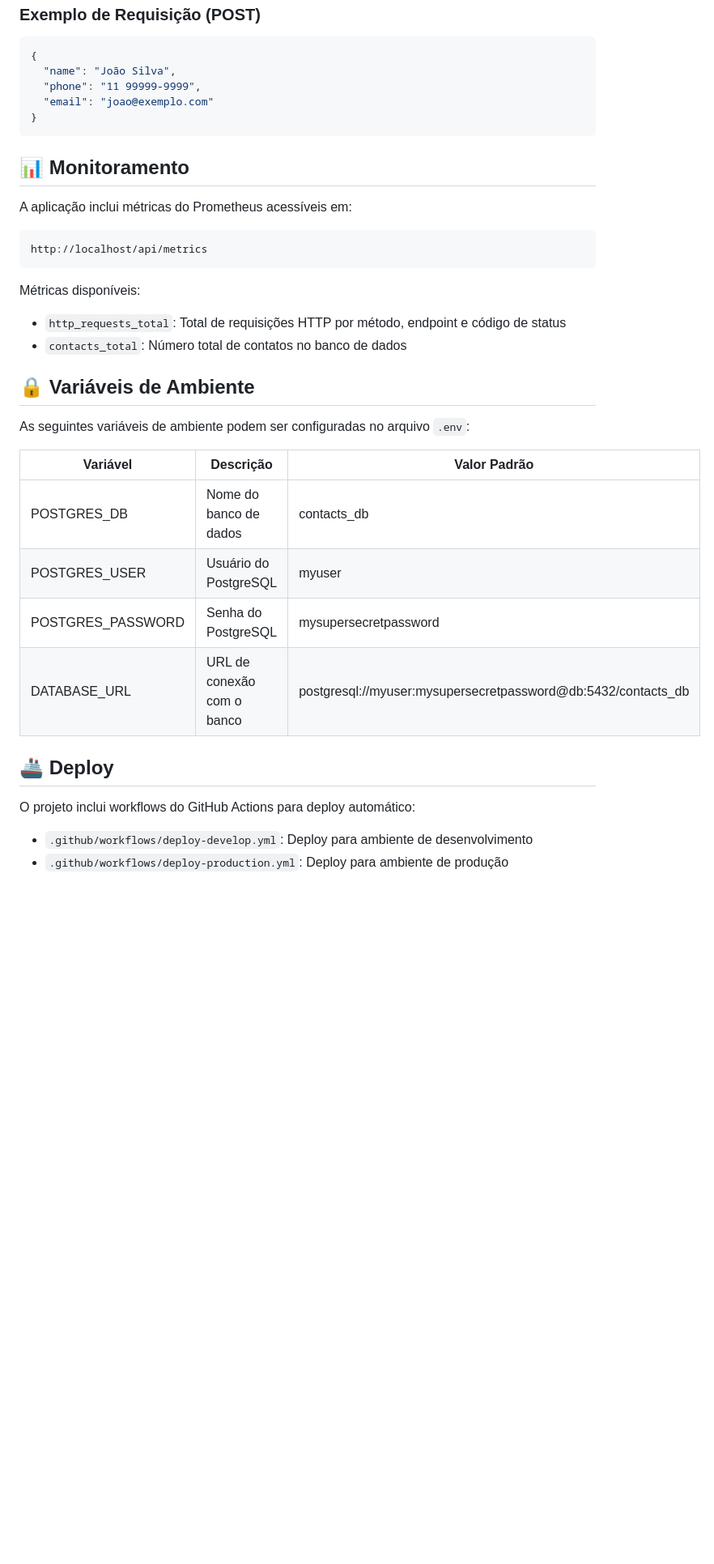
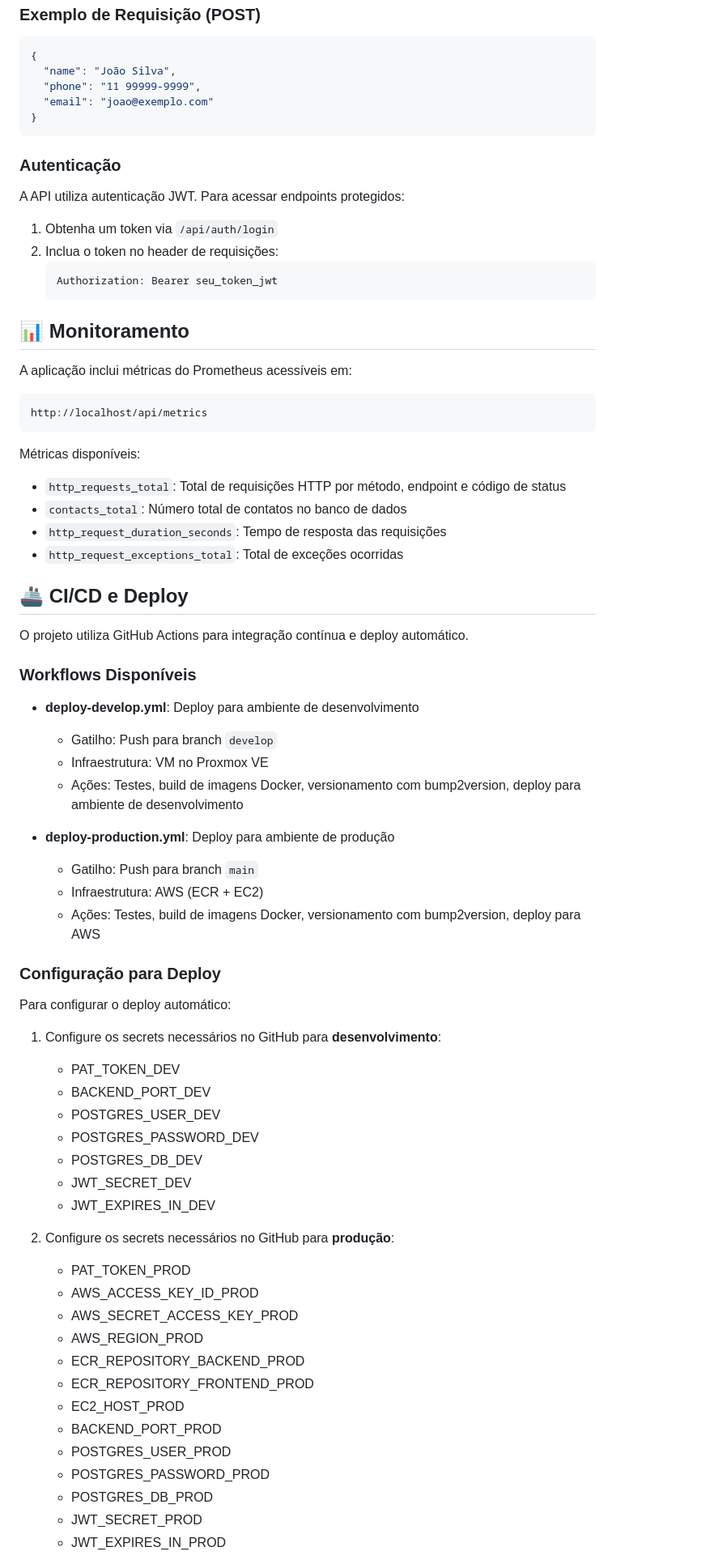
Before and after one commit to hugllaslima/app-personal-contact, a Markdown page: README.md, the part around one of its changes. Shown at 81% size. Drawn GitHub-style; blank space fills up the shorter version.

````diff
--- a/README.md
+++ b/README.md
@@ -110,6 +182,16 @@ $ echo "JWT_SECRET_PROD: $(python3 -c "import secrets; print(secrets.token_hex(6
 }
 ```
 
+### Autenticação
+
+A API utiliza autenticação JWT. Para acessar endpoints protegidos:
+
+1. Obtenha um token via `/api/auth/login`
+2. Inclua o token no header de requisições:
+   ```
+   Authorization: Bearer seu_token_jwt
+   ```
+
 ## 📊 Monitoramento
 
 A aplicação inclui métricas do Prometheus acessíveis em:
@@ -120,21 +202,50 @@ http://localhost/api/metrics
 Métricas disponíveis:
 - `http_requests_total`: Total de requisições HTTP por método, endpoint e código de status
 - `contacts_total`: Número total de contatos no banco de dados
+- `http_request_duration_seconds`: Tempo de resposta das requisições
+- `http_request_exceptions_total`: Total de exceções ocorridas
 
-## 🔒 Variáveis de Ambiente
+## 🚢 CI/CD e Deploy
 
-As seguintes variáveis de ambiente podem ser configuradas no arquivo `.env`:
+O projeto utiliza GitHub Actions para integração contínua e deploy automático.
 
-| Variável | Descrição | Valor Padrão |
-|----------|-----------|--------------|
-| POSTGRES_DB | Nome do banco de dados | contacts_db |
-| POSTGRES_USER | Usuário do PostgreSQL | myuser |
-| POSTGRES_PASSWORD | Senha do PostgreSQL | mysupersecretpassword |
-| DATABASE_URL | URL de conexão com o banco | postgresql://myuser:mysupersecretpassword@db:5432/contacts_db |
+### Workflows Disponíveis
 
-## 🚢 Deploy
+- **deploy-develop.yml**: Deploy para ambiente de desenvolvimento
+  - Gatilho: Push para branch `develop`
+  - Infraestrutura: VM no Proxmox VE
+  - Ações: Testes, build de imagens Docker, versionamento com bump2version, deploy para ambiente de desenvolvimento
 
-O projeto inclui workflows do GitHub Actions para deploy automático:
+- **deploy-production.yml**: Deploy para ambiente de produção
+  - Gatilho: Push para branch `main`
+  - Infraestrutura: AWS (ECR + EC2)
+  - Ações: Testes, build de imagens Docker, versionamento com bump2version, deploy para AWS
 
-- `.github/workflows/deploy-develop.yml`: Deploy para ambiente de desenvolvimento
-- `.github/workflows/deploy-production.yml`: Deploy para ambiente de produção
+### Configuração para Deploy
+
+Para configurar o deploy automático:
+
+1. Configure os secrets necessários no GitHub para **desenvolvimento**:
+   - PAT_TOKEN_DEV
+   - BACKEND_PORT_DEV
+   - POSTGRES_USER_DEV
+   - POSTGRES_PASSWORD_DEV
+   - POSTGRES_DB_DEV
+   - JWT_SECRET_DEV
+   - JWT_EXPIRES_IN_DEV
+
+2. Configure os secrets necessários no GitHub para **produção**:
+   - PAT_TOKEN_PROD
+   - AWS_ACCESS_KEY_ID_PROD
+   - AWS_SECRET_ACCESS_KEY_PROD
+   - AWS_REGION_PROD
+   - ECR_REPOSITORY_BACKEND_PROD
+   - ECR_REPOSITORY_FRONTEND_PROD
+   - EC2_HOST_PROD
+   - BACKEND_PORT_PROD
+   - POSTGRES_USER_PROD
+   - POSTGRES_PASSWORD_PROD
+   - POSTGRES_DB_PROD
+   - JWT_SECRET_PROD
+   - JWT_EXPIRES_IN_PROD
+
````
Also changed, not shown: other parts of README.md (+160 -24 lines).
